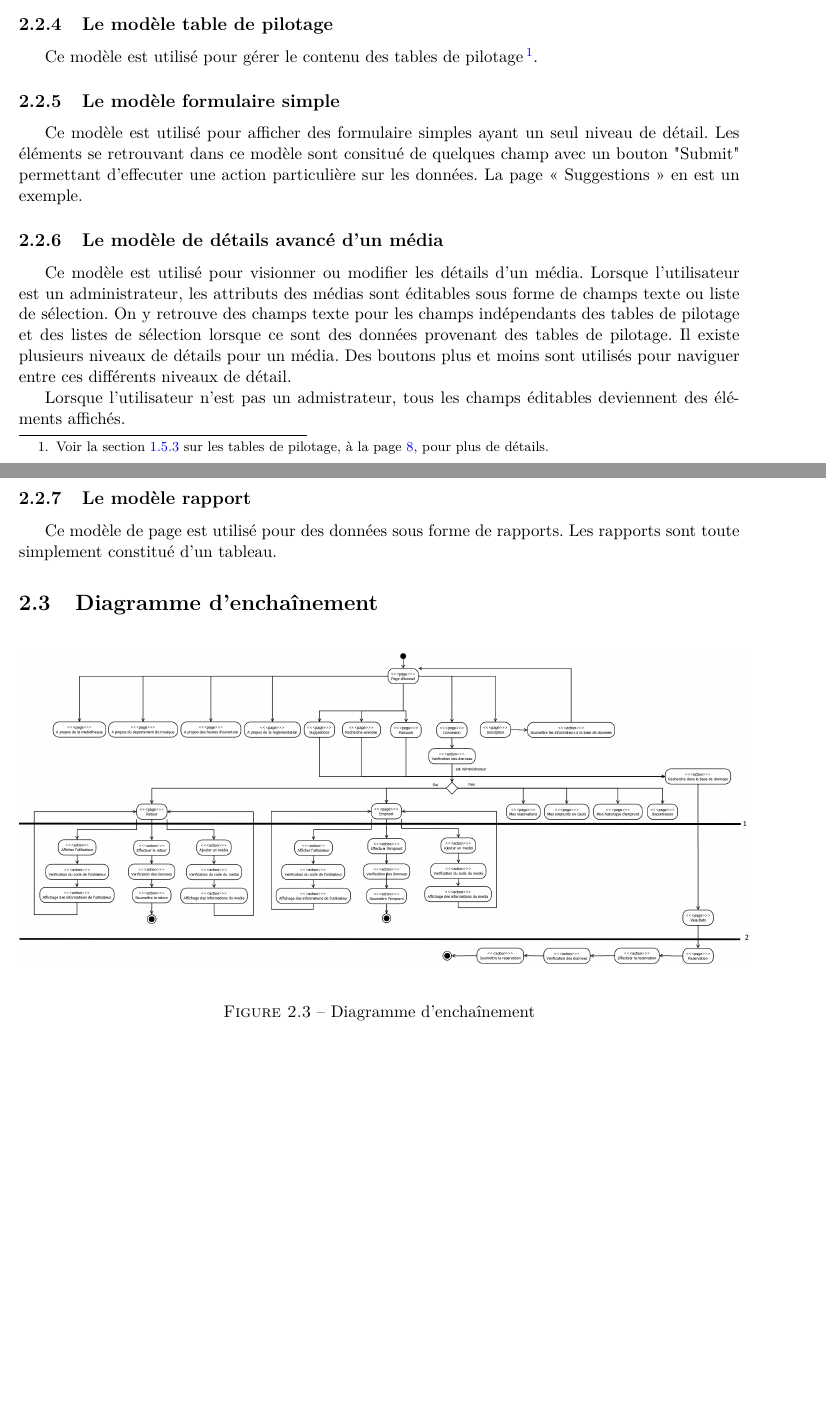
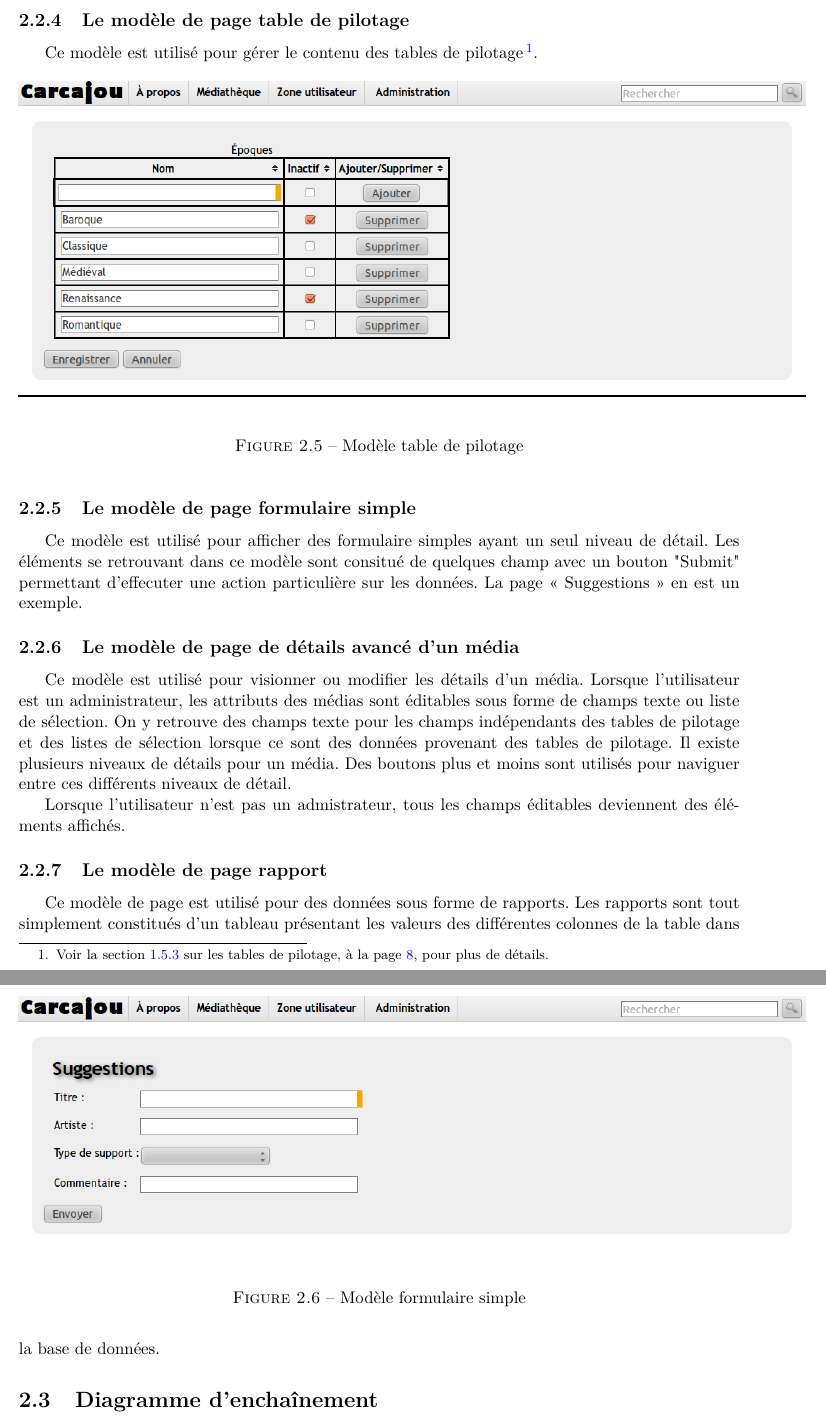
Before and after one commit to mdesharnais/mediatheque, a LaTeX document (documentation/documentFinal/documentFinal.tex): two parts of pages 21 and 22 of 35 before the commit and two parts of pages 23 and 24 of 39 after it, joined at a grey line, cut so that both start at the same text, the shorter picture padded with empty space. Compiled offline with pdfLaTeX.

Commit message:
Ajout des captures d'écran pour la plupart des modèles de page. Dans la section \section{Modèle des pages principales et secondaires}. J'ai ajouté ces captures d'écran cette fois dans un répertoire captures_ecran.

```diff
--- a/documentation/documentFinal/documentFinal.tex
+++ b/documentation/documentFinal/documentFinal.tex
@@ -617,18 +631,31 @@ Ce modèle est utilisé pour l'affichage des résultats de recherche. Il est con
 
 Ce modèle est utilisé pour les pages de réservations et d'emprunts. Marc-André doit remplir cette section.
 
-\subsection{Le modèle table de pilotage}
+\subsection{Le modèle de page table de pilotage}
 
 Ce modèle est utilisé pour gérer le contenu des tables de pilotage\footnote{Voir la section \ref{sec:tables_de_pilotage} sur les tables de pilotage, à la page \pageref{sec:tables_de_pilotage}, pour plus de détails.}.
 
-\subsection{Le modèle formulaire simple}
+\begin{figure}[htbp]
+	\begin{center}
+		\includegraphics[scale=0.5]{captures_ecran/modele_tables_de_pilotage.png}
+	\end{center}
+	\caption{Modèle table de pilotage}
+\end{figure}
+
+\subsection{Le modèle de page formulaire simple}
 
 Ce modèle est utilisé pour afficher des formulaire simples ayant un seul niveau de détail. Les éléments se retrouvant dans ce modèle sont consitué de quelques champ avec un bouton "Submit" permettant d'effecuter une action particulière sur les données. La page «~Suggestions~» en est un exemple.
 
-\subsection{Le modèle de détails avancé d'un média}
+\begin{figure}[htbp]
+	\begin{center}
+		\includegraphics[scale=0.5]{captures_ecran/modele_formulaire_simple.png}
+	\end{center}
+	\caption{Modèle formulaire simple}
+\end{figure}
+
+\subsection{Le modèle de page de détails avancé d'un média}
 
 Ce modèle est utilisé pour visionner ou modifier les détails d'un média. Lorsque l'utilisateur est un administrateur, les attributs des médias sont éditables sous forme de champs texte ou liste de sélection. On y retrouve des champs texte pour les champs indépendants des tables de pilotage et des listes de sélection lorsque ce sont des données provenant des tables de pilotage. Il existe plusieurs niveaux de détails pour un média. Des boutons plus et moins sont utilisés pour naviguer entre ces différents niveaux de détail.
 
 Lorsque l'utilisateur n'est pas un admistrateur, tous les champs éditables deviennent des éléments affichés.
 
-\subsection{Le modèle rapport}
@@ -635,5 +667,8 @@ Lorsque l'utilisateur n'est pas un admistrateur, tous les champs éditables devi
+\end{figure}
 
-Ce modèle de page est utilisé pour des données sous forme de rapports. Les rapports sont toute simplement constitué d'un tableau.
+\subsection{Le modèle de page rapport}
+
+Ce modèle de page est utilisé pour des données sous forme de rapports. Les rapports sont tout simplement constitués d'un tableau présentant les valeurs des différentes colonnes de la table dans la base de données.
 
 \section{Diagramme d'enchaînement}
 
```
Also changed, not shown: documentation/documentFinal/captures_ecran/modele_descriptif.png (added), documentation/documentFinal/captures_ecran/modele_details_medias.png (added), documentation/documentFinal/captures_ecran/modele_formulaire_simple.png (added), documentation/documentFinal/captures_ecran/modele_resultats_recherche.png (added), documentation/documentFinal/captures_ecran/modele_tables_de_pilotage.png (added), documentation/documentFinal/documentFinal.tex (21 more changed lines).
